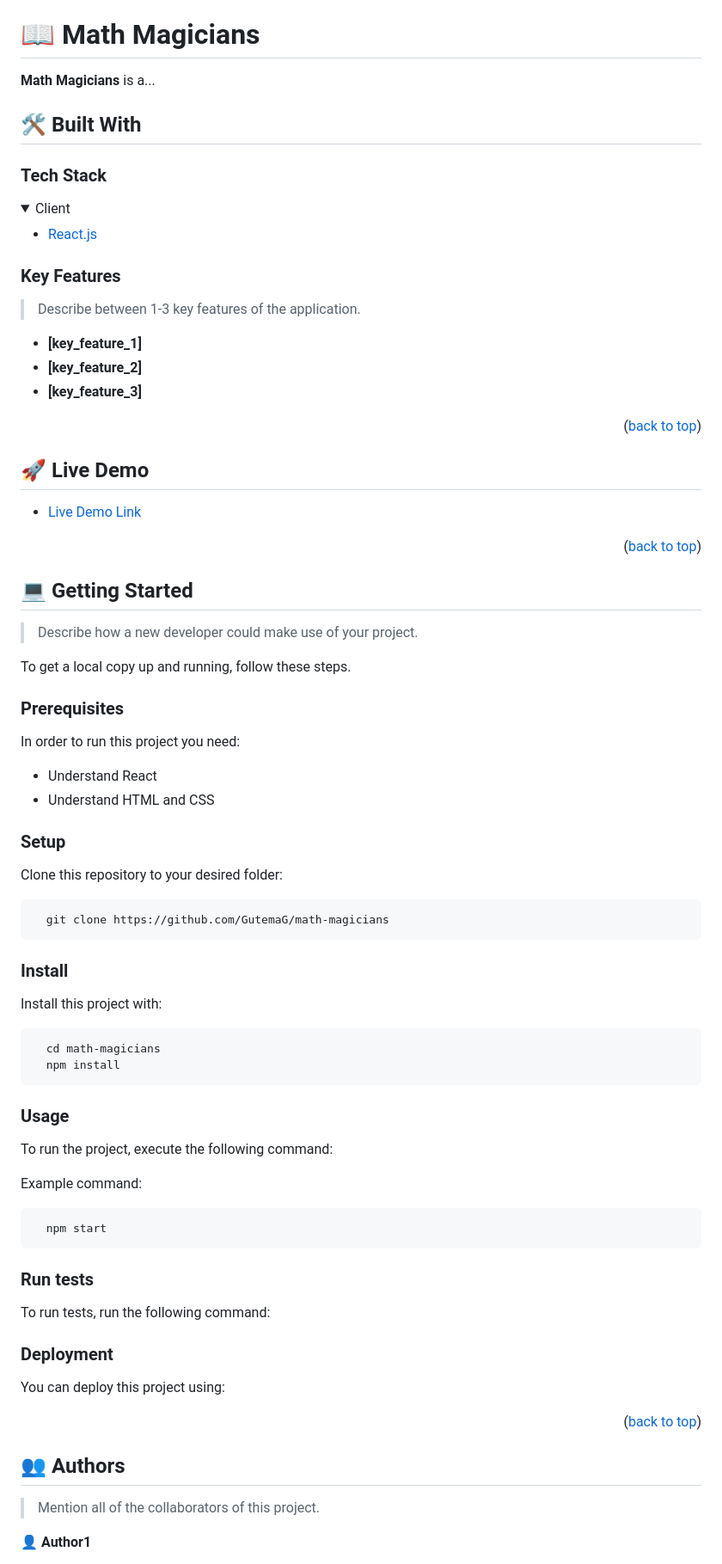
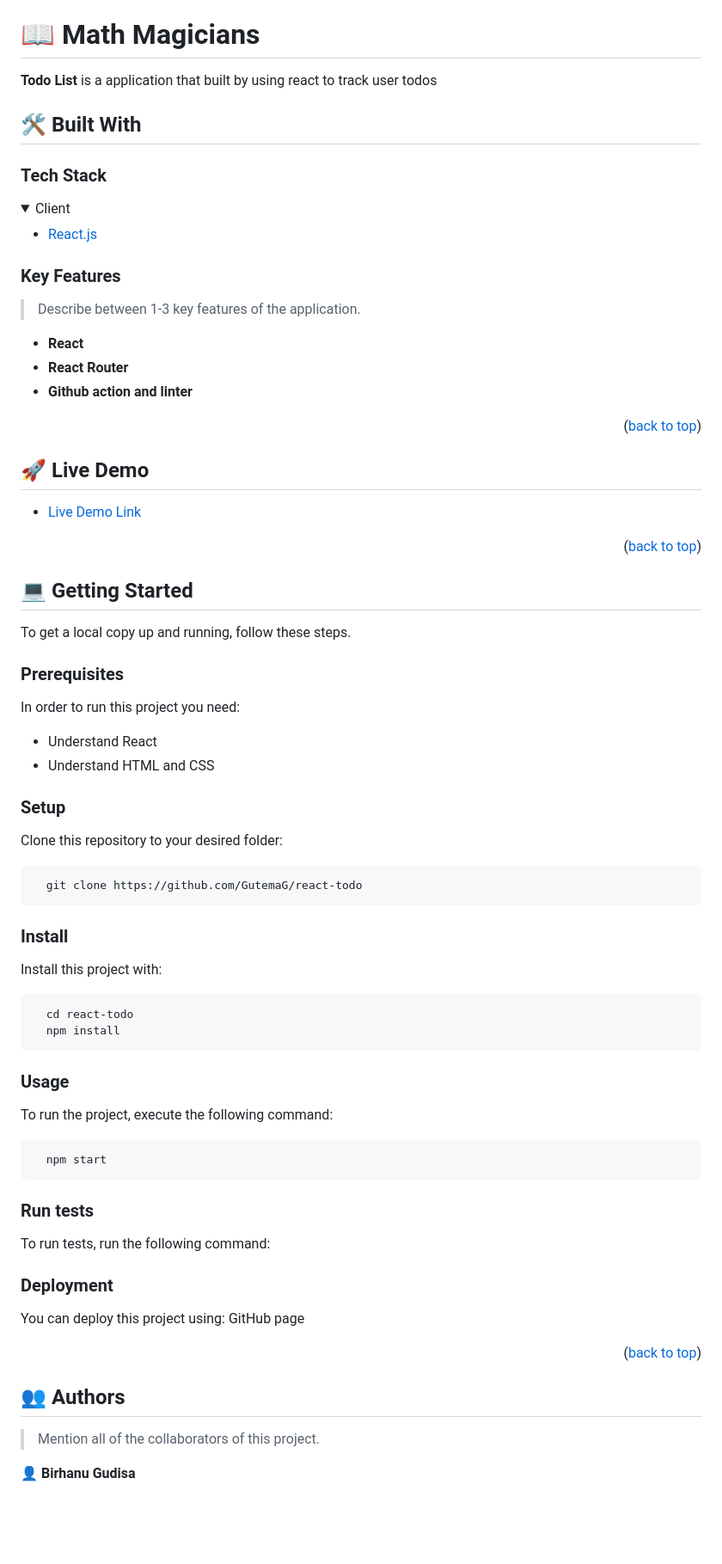
Before and after one commit to GutemaG/React-todo, a Markdown page: README.md, the part around one of its changes. Shown at 86% size. Rendered like a GitHub page; folded sections open; blank space fills up the shorter version.

````diff
--- a/README.md
+++ b/README.md
@@ -36,7 +36,7 @@
 
 # 📖 Math Magicians <a name="about-project"></a>
 
-**Math Magicians** is a...
+**Todo List** is a application that built by using react to track user todos
 
 ## 🛠 Built With <a name="built-with"></a>
 
@@ -55,9 +55,9 @@
 
 > Describe between 1-3 key features of the application.
 
-- **[key_feature_1]**
-- **[key_feature_2]**
-- **[key_feature_3]**
+- **React**
+- **React Router**
+- **Github action and linter**
 
 <p align="right">(<a href="#readme-top">back to top</a>)</p>
 
@@ -74,7 +73,6 @@
 
 ## 💻 Getting Started <a name="getting-started"></a>
 
-> Describe how a new developer could make use of your project.
 
 To get a local copy up and running, follow these steps.
 
@@ -90,14 +88,14 @@ Clone this repository to your desired folder:
 
 
 ```sh
-  git clone https://github.com/GutemaG/math-magicians
+  git clone https://github.com/GutemaG/react-todo
 ```
 
 ### Install
 
 Install this project with:
 ```sh
-  cd math-magicians
+  cd react-todo
   npm install
 ```
 
@@ -105,7 +103,6 @@ Install this project with:
 
 To run the project, execute the following command:
 
-Example command:
 
 ```sh
   npm start
@@ -114,26 +111,9 @@ Example command:
 ### Run tests
 
 To run tests, run the following command:
-
-<!--
-Example command:
-
-```sh
-  bin/rails test test/models/article_test.rb
-```
---->
-
 ### Deployment
 
-You can deploy this project using:
-
-<!--
-Example:
-
-```sh
-
-```
- -->
+You can deploy this project using: GitHub page
 
 <p align="right">(<a href="#readme-top">back to top</a>)</p>
 
@@ -143,5 +123,5 @@ Example:
 
 > Mention all of the collaborators of this project.
 
-👤 **Author1**
+👤 **Birhanu Gudisa**
 
````
Also changed, not shown: other parts of README.md (+7 -20 lines).
